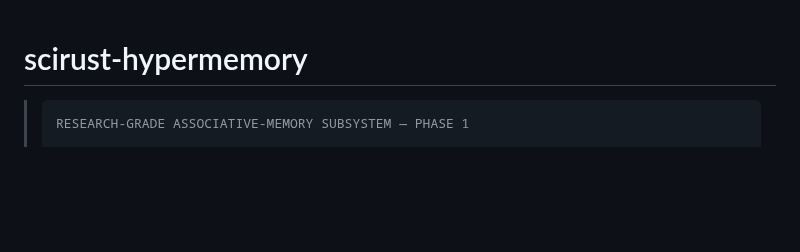
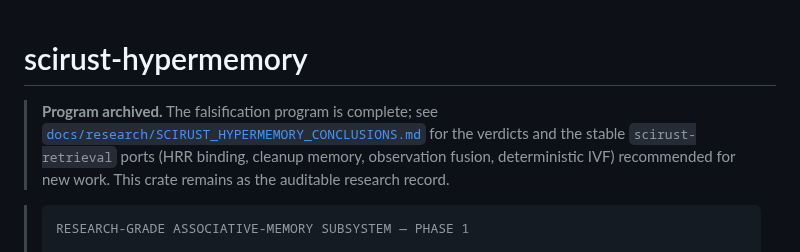
Before and after one commit to CHECKUPAUTO/scirust, a Markdown page: scirust-hypermemory/README.md, the part around the change. Rendered like a GitHub page; blank space fills up the shorter version.

````diff
--- a/scirust-hypermemory/README.md
+++ b/scirust-hypermemory/README.md
@@ -1,4 +1,10 @@
 # scirust-hypermemory
+
+> **Program archived.** The falsification program is complete; see
+> [`docs/research/SCIRUST_HYPERMEMORY_CONCLUSIONS.md`](../docs/research/SCIRUST_HYPERMEMORY_CONCLUSIONS.md)
+> for the verdicts and the stable `scirust-retrieval` ports (HRR binding,
+> cleanup memory, observation fusion, deterministic IVF) recommended for new
+> work. This crate remains as the auditable research record.
 
 > ```text
 > RESEARCH-GRADE ASSOCIATIVE-MEMORY SUBSYSTEM — PHASE 1
````
Also changed, not shown: docs/research/SCIRUST_HYPERMEMORY_CONCLUSIONS.md (added, +108 -0 lines), docs/research/SCIRUST_HYPERMEMORY_PHASE1.md (+7 -0 lines).
